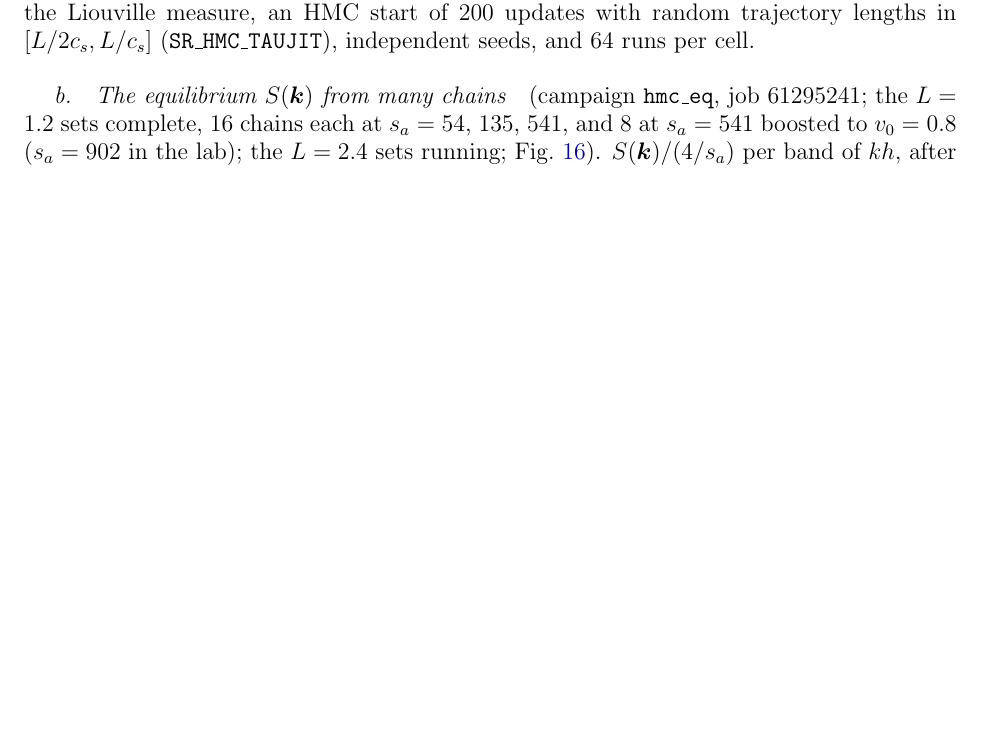
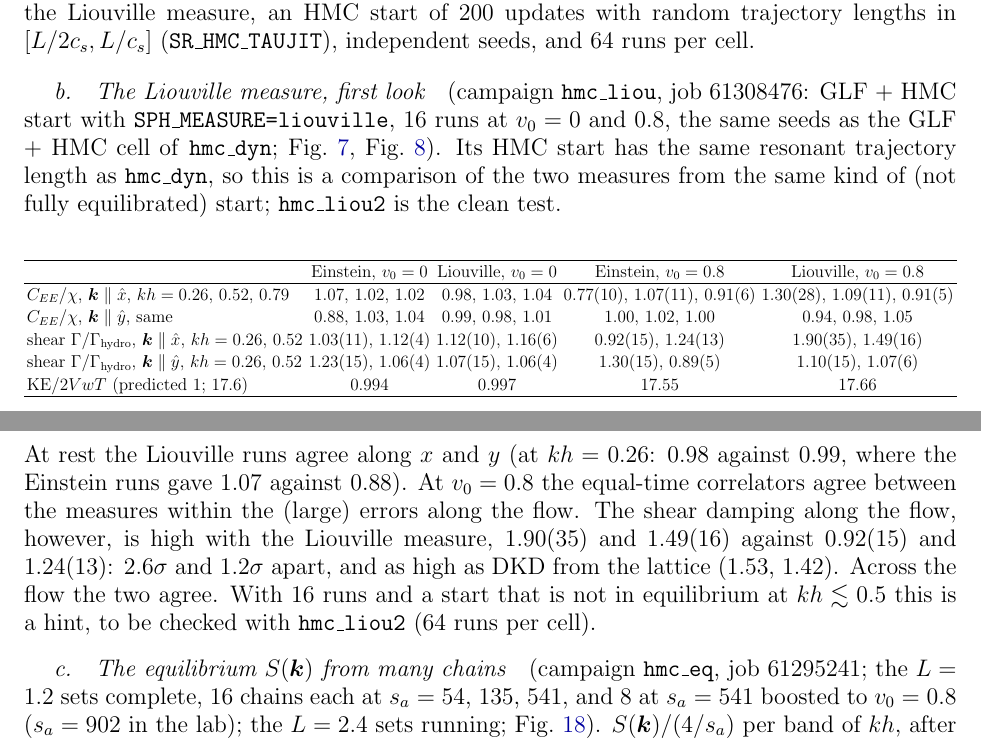
Before and after one commit to derek-teaney/stochastic-sph, a LaTeX paper (docs/equilibrium_positions.tex): part of page 18 of 29 before the commit and two parts of pages 18 and 19 of 30 after it, the two joined at a grey line, cut so that both start at the same text, the shorter picture padded with empty space. Compiled offline with pdfLaTeX.

Commit message:
equilibrium_positions: hmc_liou (Liouville measure, GLF + HMC, 16 runs, old resonant start): at rest k_x/k_y agree; at v0 = 0.8 equal-time as Einstein within errors, shear damping along the flow high (1.90(35), 1.49(16)); a hint for hmc_liou2
Co-Authored-By: Claude Opus 5.5 <noreply@anthropic.com>

```diff
--- a/docs/equilibrium_positions.tex
+++ b/docs/equilibrium_positions.tex
@@ -688,3 +688,24 @@ start that remembers it need not give equal $C(k\hat x)$ and $C(k\hat y)$.  The
 not equilibrium, at $kh\lesssim0.5$.  Campaign \texttt{hmc\_liou2} (job 61309610) repeats the $2\times2$ with the Liouville measure, an HMC start of
 200 updates with random trajectory lengths in $[L/2c_s,L/c_s]$ (\texttt{SR\_HMC\_TAUJIT}), independent seeds, and 64 runs per cell.
 
+\paragraph{The Liouville measure, first look} (campaign \texttt{hmc\_liou}, job 61308476: GLF + HMC start with \texttt{SPH\_MEASURE=liouville}, 16 runs at
+$v_0=0$ and $0.8$, the same seeds as the GLF + HMC cell of \texttt{hmc\_dyn}; \Fig{fig:hlstatic}, \Fig{fig:hlshear}).  Its HMC start has the same
+resonant trajectory length as \texttt{hmc\_dyn}, so this is a comparison of the two measures from the same kind of (not fully
+equilibrated) start; \texttt{hmc\_liou2} is the clean test.
+\begin{center}
+\resizebox{\textwidth}{!}{\begin{tabular}{lcccc}
+\hline
+ & Einstein, $v_0=0$ & Liouville, $v_0=0$ & Einstein, $v_0=0.8$ & Liouville, $v_0=0.8$ \\ \hline
+$C_{EE}/\chi$, $\bm k\parallel\hat x$, $kh=0.26$, $0.52$, $0.79$ & $1.07$, $1.02$, $1.02$ & $0.98$, $1.03$, $1.04$ & $0.77(10)$, $1.07(11)$, $0.91(6)$ & $1.30(28)$, $1.09(11)$, $0.91(5)$ \\
+$C_{EE}/\chi$, $\bm k\parallel\hat y$, same & $0.88$, $1.03$, $1.04$ & $0.99$, $0.98$, $1.01$ & $1.00$, $1.02$, $1.00$ & $0.94$, $0.98$, $1.05$ \\
+shear $\Gamma/\Gamma_{\rm hydro}$, $\bm k\parallel\hat x$, $kh=0.26$, $0.52$ & $1.03(11)$, $1.12(4)$ & $1.12(10)$, $1.16(6)$ & $0.92(15)$, $1.24(13)$ & $1.90(35)$, $1.49(16)$ \\
+shear $\Gamma/\Gamma_{\rm hydro}$, $\bm k\parallel\hat y$, $kh=0.26$, $0.52$ & $1.23(15)$, $1.06(4)$ & $1.07(15)$, $1.06(4)$ & $1.30(15)$, $0.89(5)$ & $1.10(15)$, $1.07(6)$ \\
+KE$/2VwT$ (predicted $1$; $17.6$) & $0.994$ & $0.997$ & $17.55$ & $17.66$ \\
+\hline
+\end{tabular}}
+\end{center}
+At rest the Liouville runs agree along $x$ and $y$ (at $kh=0.26$: $0.98$ against $0.99$, where the Einstein runs gave $1.07$ against $0.88$).
+At $v_0=0.8$ the equal-time correlators agree between the measures within the (large) errors along the flow.  The shear damping along
+the flow, however, is high with the Liouville measure, $1.90(35)$ and $1.49(16)$ against $0.92(15)$ and $1.24(13)$: $2.6\sigma$ and $1.2\sigma$ apart,
+and as high as DKD from the lattice ($1.53$, $1.42$).  Across the flow the two agree.  With 16 runs and a start that is not in equilibrium
+at $kh\lesssim0.5$ this is a hint, to be checked with \texttt{hmc\_liou2} (64 runs per cell).
@@ -691,3 +723,6 @@ not equilibrium, at $kh\lesssim0.5$.  Campaign \texttt{hmc\_liou2} (job 61309610
+\label{fig:hlshear}
+\end{figure}
+
 \paragraph{The equilibrium $S(\bm k)$ from many chains} (campaign \texttt{hmc\_eq}, job 61295241; the $L=1.2$ sets complete, 16 chains each at
 $s_a=54$, $135$, $541$, and 8 at $s_a=541$ boosted to $v_0=0.8$ ($s_a=902$ in the lab); the $L=2.4$ sets running; \Fig{fig:hmceqfirst}).
 $S(\bm k)/(4/s_a)$ per band of $kh$, after a burn-in of 100 updates, with the error from the spread of the chains and $\tau_{\rm int}$:
```
Also changed, not shown: docs/figs/boost_equaltime_HL.png (added), docs/figs/boost_shear_v0.8_HL.png (added), docs/equilibrium_positions.tex (11 more changed lines).
